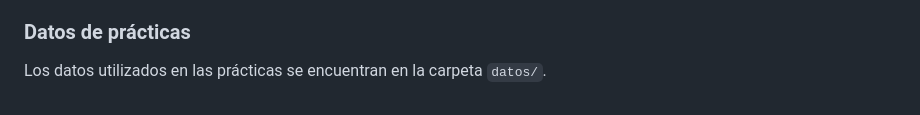
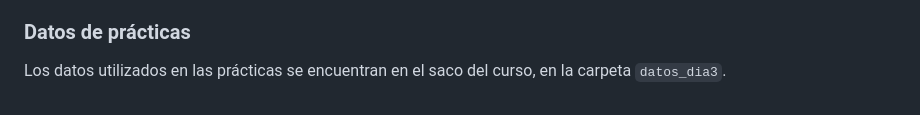
Before and after one commit to Digdgeo/CHG, a Markdown page: teledeteccion/README.md, the part around the change. GitHub-like rendering.

Commit message:
teledeteccion: actualizar ruta de datos de practicas

```diff
--- a/teledeteccion/README.md
+++ b/teledeteccion/README.md
@@ -89,4 +89,4 @@ Los plugins necesarios para esta clase están en la carpeta `plugins/`:
 > Ver hilo del foro: https://forum.step.esa.int/t/plugin-installation-problem-with-sen2res-and-others/44612
 
 ### Datos de prácticas
-Los datos utilizados en las prácticas se encuentran en la carpeta `datos/`.
+Los datos utilizados en las prácticas se encuentran en el saco del curso, en la carpeta `datos_dia3`.
```
